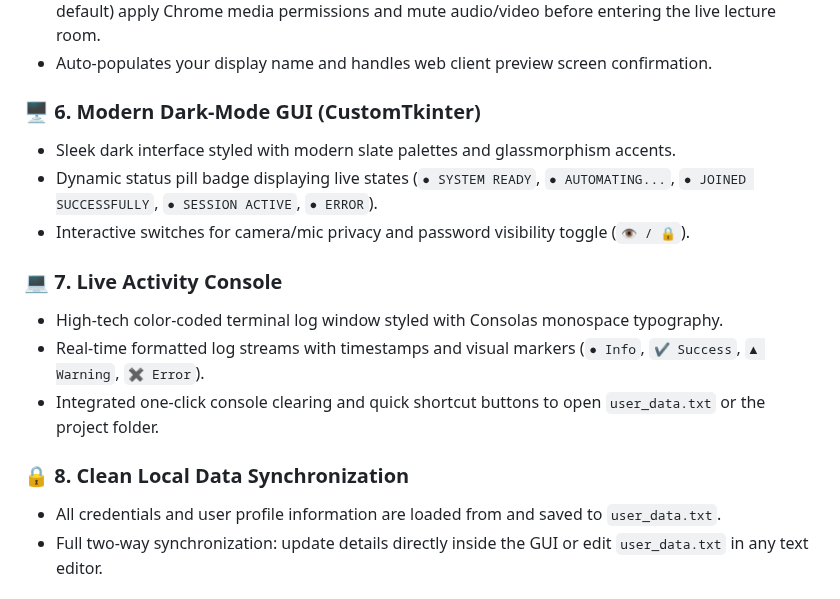
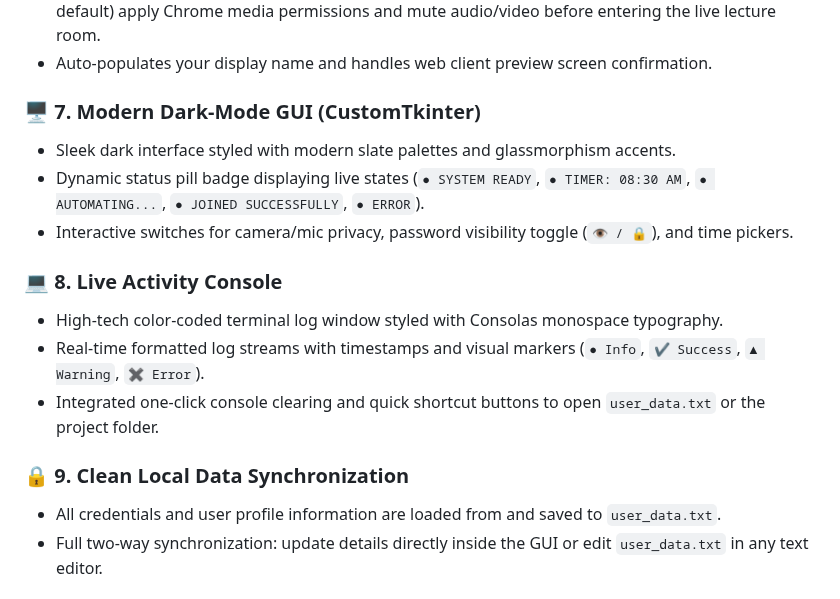
Before and after one commit to Dilshan615/Class_Auto_Joiner_Pro_single-user, a Markdown page: README.md, the part around one of its changes. GitHub-like rendering.

```diff
--- a/README.md
+++ b/README.md
@@ -48,17 +56,17 @@ A high-performance, automated desktop suite engineered for students of the **Jav
 * **Mic & Camera Privacy Controls**: Dedicated toggles (`🎤 Mute Mic` & `📷 Turn Off Camera`, ON by default) apply Chrome media permissions and mute audio/video before entering the live lecture room.
 * Auto-populates your display name and handles web client preview screen confirmation.
 
-### 🖥️ 6. Modern Dark-Mode GUI (CustomTkinter)
+### 🖥️ 7. Modern Dark-Mode GUI (CustomTkinter)
 * Sleek dark interface styled with modern slate palettes and glassmorphism accents.
-* Dynamic status pill badge displaying live states (`● SYSTEM READY`, `● AUTOMATING...`, `● JOINED SUCCESSFULLY`, `● SESSION ACTIVE`, `● ERROR`).
-* Interactive switches for camera/mic privacy and password visibility toggle (`👁 / 🔒`).
+* Dynamic status pill badge displaying live states (`● SYSTEM READY`, `● TIMER: 08:30 AM`, `● AUTOMATING...`, `● JOINED SUCCESSFULLY`, `● ERROR`).
+* Interactive switches for camera/mic privacy, password visibility toggle (`👁 / 🔒`), and time pickers.
 
-### 💻 7. Live Activity Console
+### 💻 8. Live Activity Console
 * High-tech color-coded terminal log window styled with Consolas monospace typography.
 * Real-time formatted log streams with timestamps and visual markers (`● Info`, `✔ Success`, `▲ Warning`, `✖ Error`).
 * Integrated one-click console clearing and quick shortcut buttons to open `user_data.txt` or the project folder.
 
-### 🔒 8. Clean Local Data Synchronization
+### 🔒 9. Clean Local Data Synchronization
 * All credentials and user profile information are loaded from and saved to `user_data.txt`.
 * Full two-way synchronization: update details directly inside the GUI or edit `user_data.txt` in any text editor.
 
```
Also changed, not shown: other parts of README.md (+83 -61 lines), assets/ui_preview.png (added).
